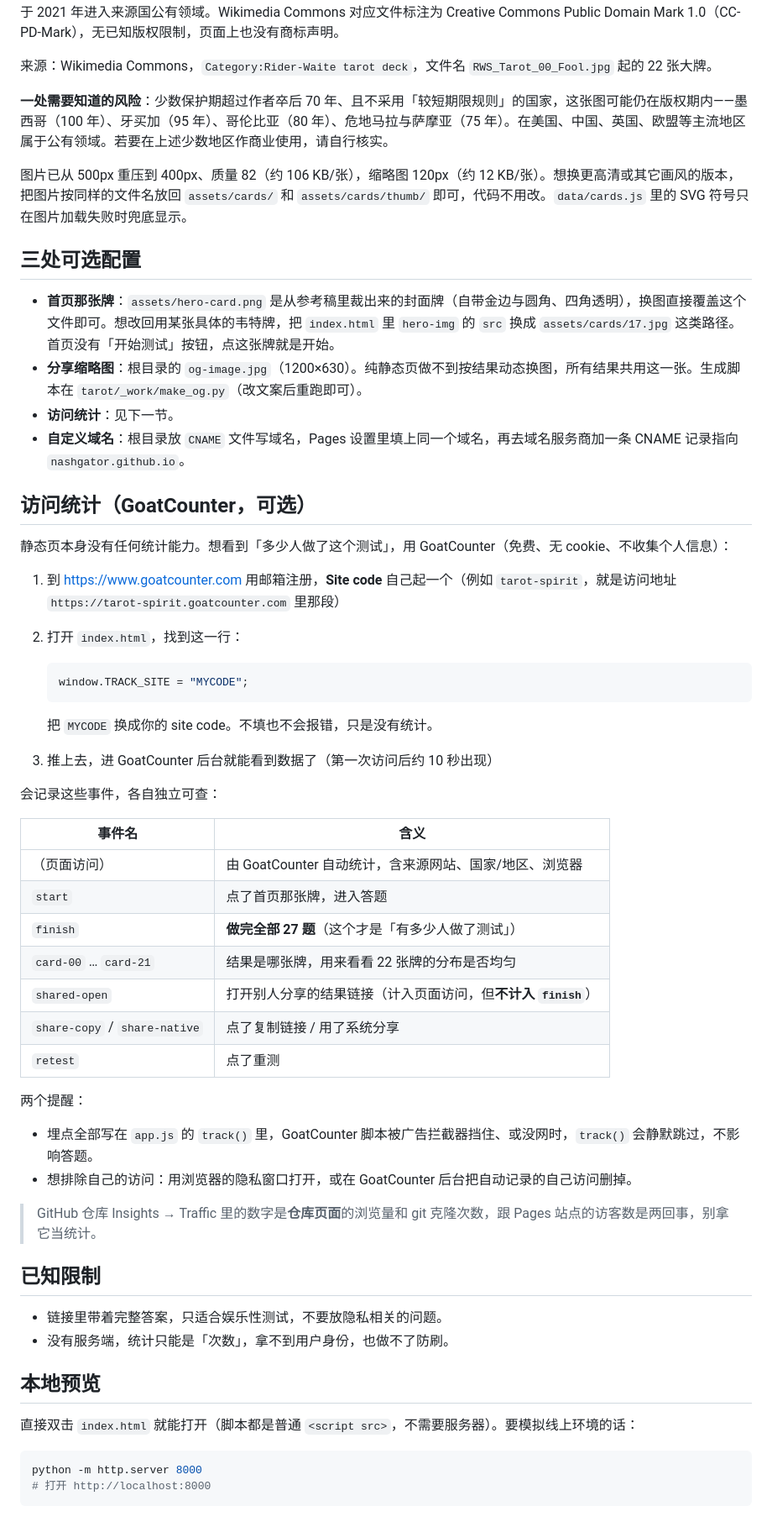
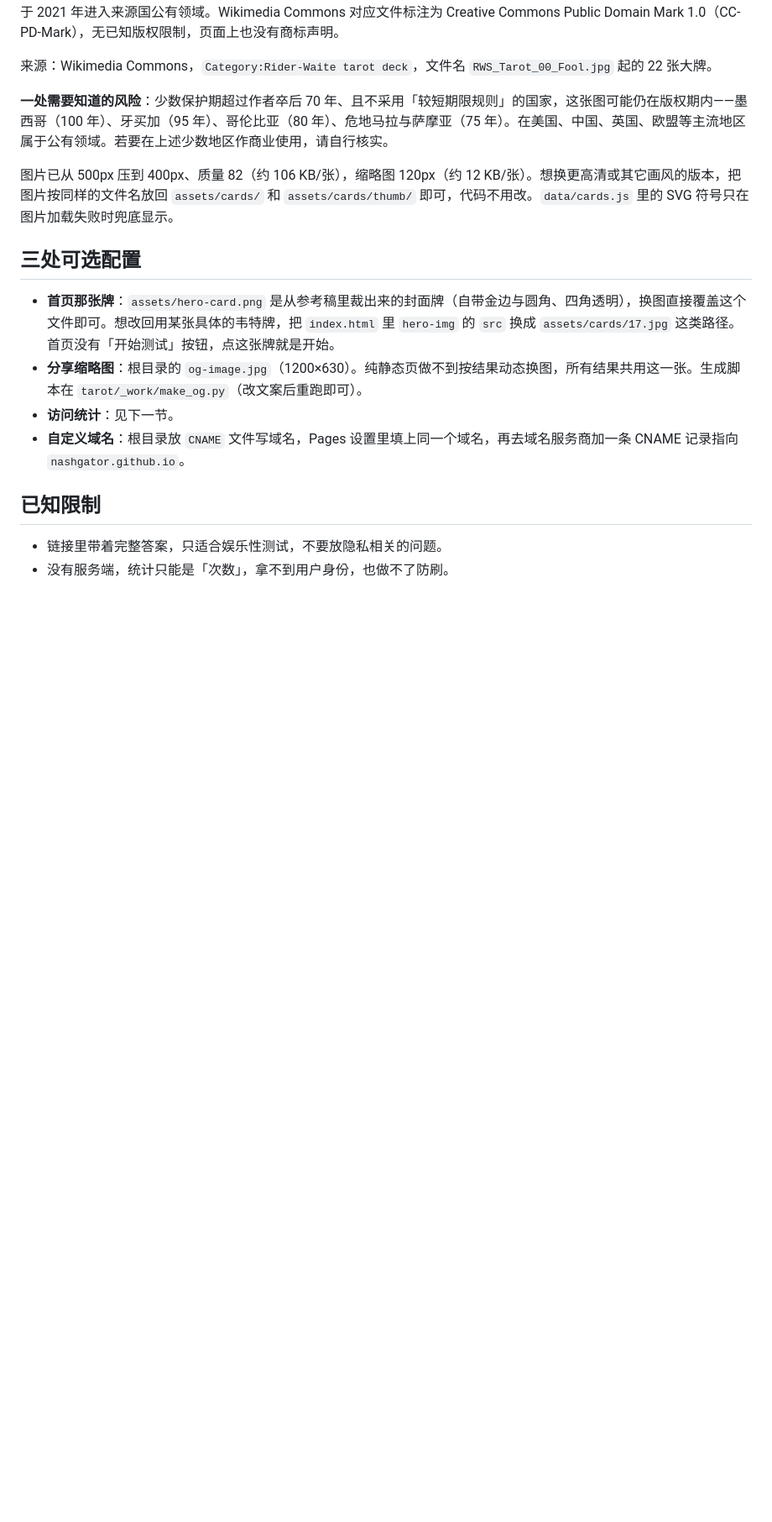
Before and after one commit to ASHLEYYY-LM/tarot-spirit-test, a Markdown page: README.md, the part around one of its changes. Shown at 84% size. Drawn GitHub-style; blank space fills up the shorter version.

Commit message:
Update README with sharing and configuration details
Remove outdated sections and add sharing functionality details.

````diff
--- a/README.md
+++ b/README.md
@@ -79,7 +66,7 @@ https://nashgator.github.io/tarot-spirit-test/#c=17&s=34&l=yue&a=ABCCBA...
 
 **一处需要知道的风险**：少数保护期超过作者卒后 70 年、且不采用「较短期限规则」的国家，这张图可能仍在版权期内——墨西哥（100 年）、牙买加（95 年）、哥伦比亚（80 年）、危地马拉与萨摩亚（75 年）。在美国、中国、英国、欧盟等主流地区属于公有领域。若要在上述少数地区作商业使用，请自行核实。
 
-图片已从 500px 重压到 400px、质量 82（约 106 KB/张），缩略图 120px（约 12 KB/张）。想换更高清或其它画风的版本，把图片按同样的文件名放回 `assets/cards/` 和 `assets/cards/thumb/` 即可，代码不用改。`data/cards.js` 里的 SVG 符号只在图片加载失败时兜底显示。
+图片已从 500px 压到 400px、质量 82（约 106 KB/张），缩略图 120px（约 12 KB/张）。想换更高清或其它画风的版本，把图片按同样的文件名放回 `assets/cards/` 和 `assets/cards/thumb/` 即可，代码不用改。`data/cards.js` 里的 SVG 符号只在图片加载失败时兜底显示。
 
 ## 三处可选配置
 
@@ -88,49 +75,8 @@ https://nashgator.github.io/tarot-spirit-test/#c=17&s=34&l=yue&a=ABCCBA...
 - **访问统计**：见下一节。
 - **自定义域名**：根目录放 `CNAME` 文件写域名，Pages 设置里填上同一个域名，再去域名服务商加一条 CNAME 记录指向 `nashgator.github.io`。
 
-## 访问统计（GoatCounter，可选）
-
-静态页本身没有任何统计能力。想看到「多少人做了这个测试」，用 GoatCounter（免费、无 cookie、不收集个人信息）：
-
-1. 到 https://www.goatcounter.com 用邮箱注册，**Site code** 自己起一个（例如 `tarot-spirit`，就是访问地址 `https://tarot-spirit.goatcounter.com` 里那段）
-2. 打开 `index.html`，找到这一行：
-
-   ```js
-   window.TRACK_SITE = "MYCODE";
-   ```
-
-   把 `MYCODE` 换成你的 site code。不填也不会报错，只是没有统计。
-3. 推上去，进 GoatCounter 后台就能看到数据了（第一次访问后约 10 秒出现）
-
-会记录这些事件，各自独立可查：
-
-| 事件名 | 含义 |
-| --- | --- |
-| （页面访问） | 由 GoatCounter 自动统计，含来源网站、国家/地区、浏览器 |
-| `start` | 点了首页那张牌，进入答题 |
-| `finish` | **做完全部 27 题**（这个才是「有多少人做了测试」） |
-| `card-00` … `card-21` | 结果是哪张牌，用来看看 22 张牌的分布是否均匀 |
-| `shared-open` | 打开别人分享的结果链接（计入页面访问，但**不计入 `finish`**） |
-| `share-copy` / `share-native` | 点了复制链接 / 用了系统分享 |
-| `retest` | 点了重测 |
-
-两个提醒：
-
-- 埋点全部写在 `app.js` 的 `track()` 里，GoatCounter 脚本被广告拦截器挡住、或没网时，`track()` 会静默跳过，不影响答题。
-- 想排除自己的访问：用浏览器的隐私窗口打开，或在 GoatCounter 后台把自动记录的自己访问删掉。
-
-> GitHub 仓库 Insights → Traffic 里的数字是**仓库页面**的浏览量和 git 克隆次数，跟 Pages 站点的访客数是两回事，别拿它当统计。
 
 ## 已知限制
 
 - 链接里带着完整答案，只适合娱乐性测试，不要放隐私相关的问题。
 - 没有服务端，统计只能是「次数」，拿不到用户身份，也做不了防刷。
-
-## 本地预览
-
-直接双击 `index.html` 就能打开（脚本都是普通 `<script src>`，不需要服务器）。要模拟线上环境的话：
-
-```bash
-python -m http.server 8000
-# 打开 http://localhost:8000
-```
````
Also changed, not shown: other parts of README.md (+2 -15 lines).
